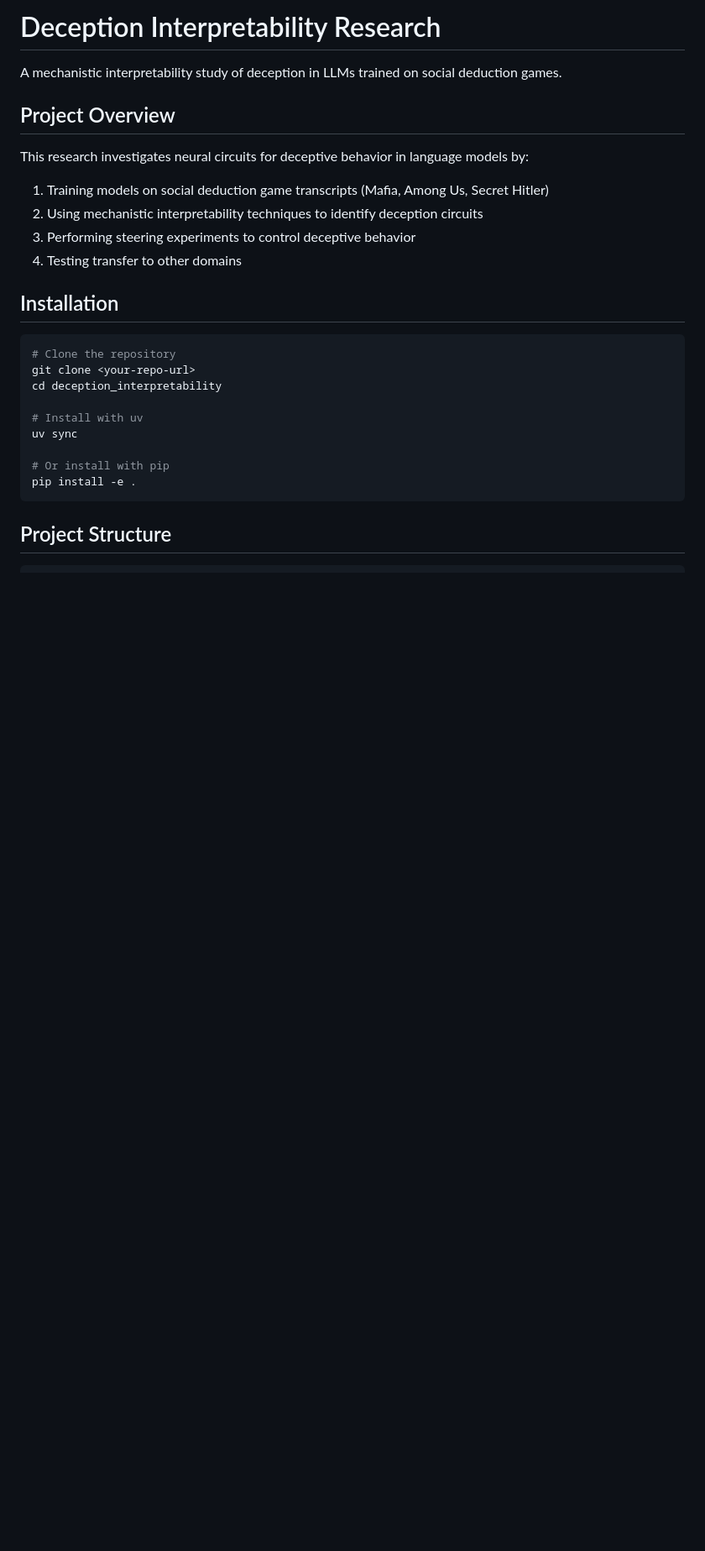
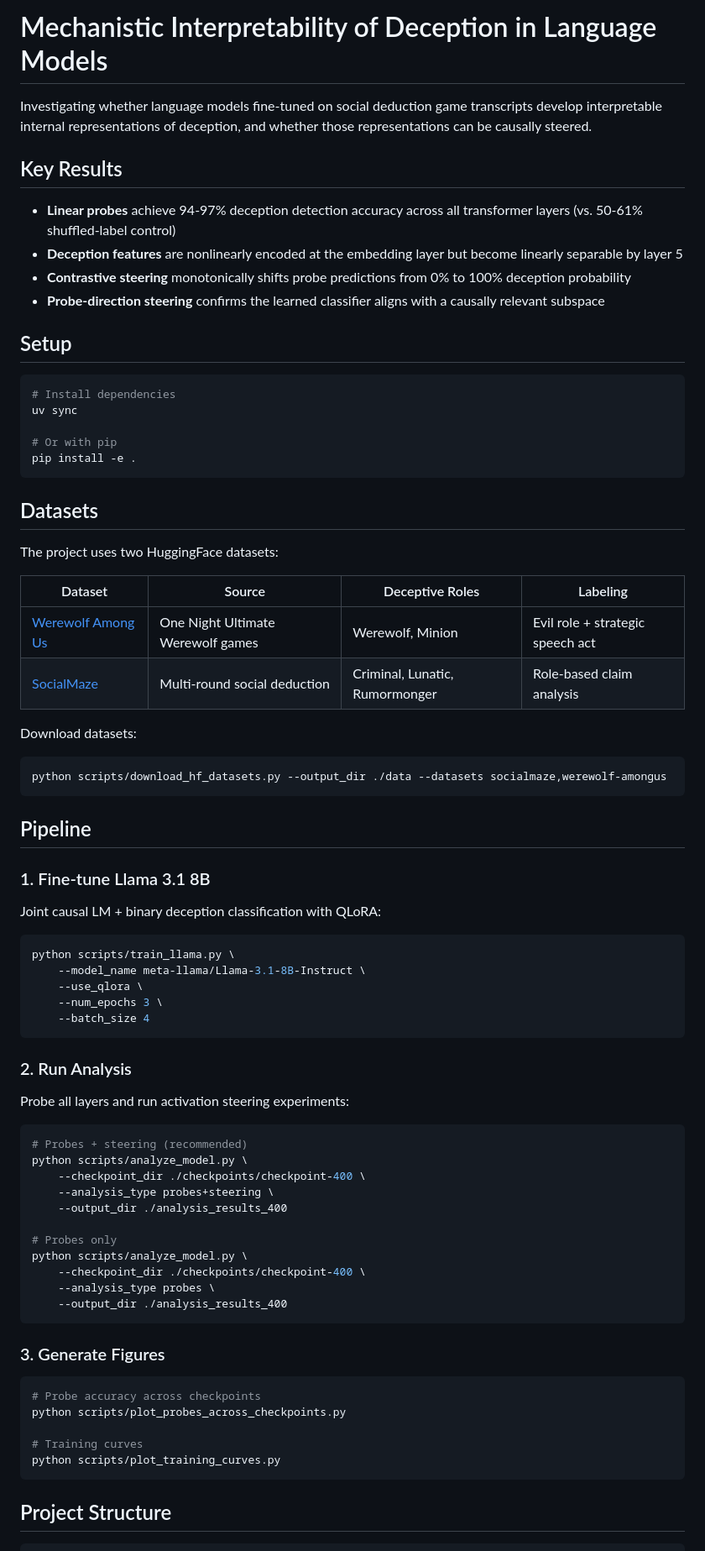
Before and after one commit to timothyobiso/deception, a Markdown page: README.md, the part around one of its changes. Shown at 84% size. Rendered like a GitHub page; blank space fills up the shorter version.

````diff
--- a/README.md
+++ b/README.md
@@ -1,27 +1,79 @@
-# Deception Interpretability Research
+# Mechanistic Interpretability of Deception in Language Models
 
-A mechanistic interpretability study of deception in LLMs trained on social deduction games.
+Investigating whether language models fine-tuned on social deduction game transcripts develop interpretable internal representations of deception, and whether those representations can be causally steered.
 
-## Project Overview
+## Key Results
 
-This research investigates neural circuits for deceptive behavior in language models by:
-1. Training models on social deduction game transcripts (Mafia, Among Us, Secret Hitler)
-2. Using mechanistic interpretability techniques to identify deception circuits
-3. Performing steering experiments to control deceptive behavior
-4. Testing transfer to other domains
+- **Linear probes** achieve 94-97% deception detection accuracy across all transformer layers (vs. 50-61% shuffled-label control)
+- **Deception features** are nonlinearly encoded at the embedding layer but become linearly separable by layer 5
+- **Contrastive steering** monotonically shifts probe predictions from 0% to 100% deception probability
+- **Probe-direction steering** confirms the learned classifier aligns with a causally relevant subspace
 
-## Installation
+## Setup
 
 ```bash
-# Clone the repository
-git clone <your-repo-url>
-cd deception_interpretability
-
-# Install with uv
+# Install dependencies
 uv sync
 
-# Or install with pip
+# Or with pip
 pip install -e .
+```
+
+## Datasets
+
+The project uses two HuggingFace datasets:
+
+| Dataset | Source | Deceptive Roles | Labeling |
+|---------|--------|-----------------|----------|
+| [Werewolf Among Us](https://huggingface.co/datasets/bolinlai/Werewolf-Among-Us) | One Night Ultimate Werewolf games | Werewolf, Minion | Evil role + strategic speech act |
+| [SocialMaze](https://huggingface.co/datasets/MBZUAI/SocialMaze) | Multi-round social deduction | Criminal, Lunatic, Rumormonger | Role-based claim analysis |
+
+Download datasets:
+
+```bash
+python scripts/download_hf_datasets.py --output_dir ./data --datasets socialmaze,werewolf-amongus
+```
+
+## Pipeline
+
+### 1. Fine-tune Llama 3.1 8B
+
+Joint causal LM + binary deception classification with QLoRA:
+
+```bash
+python scripts/train_llama.py \
+    --model_name meta-llama/Llama-3.1-8B-Instruct \
+    --use_qlora \
+    --num_epochs 3 \
+    --batch_size 4
+```
+
+### 2. Run Analysis
+
+Probe all layers and run activation steering experiments:
+
+```bash
+# Probes + steering (recommended)
+python scripts/analyze_model.py \
+    --checkpoint_dir ./checkpoints/checkpoint-400 \
+    --analysis_type probes+steering \
+    --output_dir ./analysis_results_400
+
+# Probes only
+python scripts/analyze_model.py \
+    --checkpoint_dir ./checkpoints/checkpoint-400 \
+    --analysis_type probes \
+    --output_dir ./analysis_results_400
+```
+
+### 3. Generate Figures
+
+```bash
+# Probe accuracy across checkpoints
+python scripts/plot_probes_across_checkpoints.py
+
+# Training curves
+python scripts/plot_training_curves.py
 ```
 
 ## Project Structure
````
Also changed, not shown: other parts of README.md (+32 -264 lines).
